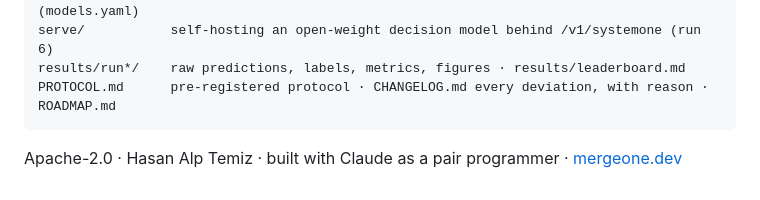
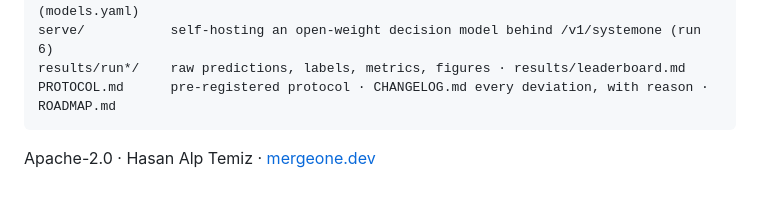
Before and after one commit to haalp/mergeone, a Markdown page: README.md, the part around the change. Rendered like a GitHub page.

Commit message:
README: footer line

````diff
--- a/README.md
+++ b/README.md
@@ -136,4 +136,4 @@ results/run*/    raw predictions, labels, metrics, figures · results/leaderboar
 PROTOCOL.md      pre-registered protocol · CHANGELOG.md every deviation, with reason · ROADMAP.md
 ```
 
-Apache-2.0 · Hasan Alp Temiz · built with Claude as a pair programmer · [mergeone.dev](https://mergeone.dev)
+Apache-2.0 · Hasan Alp Temiz · [mergeone.dev](https://mergeone.dev)
````
